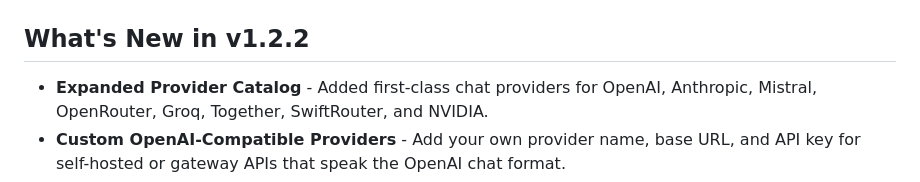
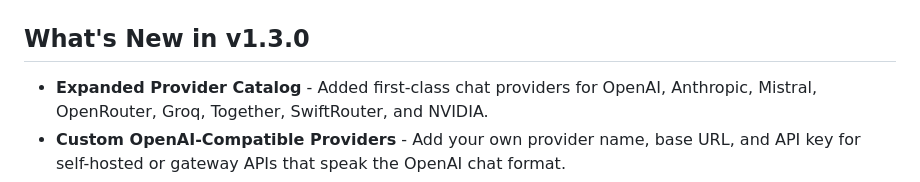
Before and after one commit to rorsaeed/ai-prompt-assistant-pro, a Markdown page: README.md, the part around the change. Drawn GitHub-style.

```diff
--- a/README.md
+++ b/README.md
@@ -6,7 +6,7 @@ A powerful Flutter desktop application for analyzing images and videos using mul
 
 ![AI Prompt Assistant – Chat Interface](docs/screenshots/chat_main.jpg)
 
-## What's New in v1.2.2
+## What's New in v1.3.0
 - **Expanded Provider Catalog** - Added first-class chat providers for OpenAI, Anthropic, Mistral, OpenRouter, Groq, Together, SwiftRouter, and NVIDIA.
 - **Custom OpenAI-Compatible Providers** - Add your own provider name, base URL, and API key for self-hosted or gateway APIs that speak the OpenAI chat format.
 - **Provider Settings Manager** - Enable or hide providers from the sidebar, configure per-provider API keys and base URLs, and keep the sidebar focused on the providers you use.
```
